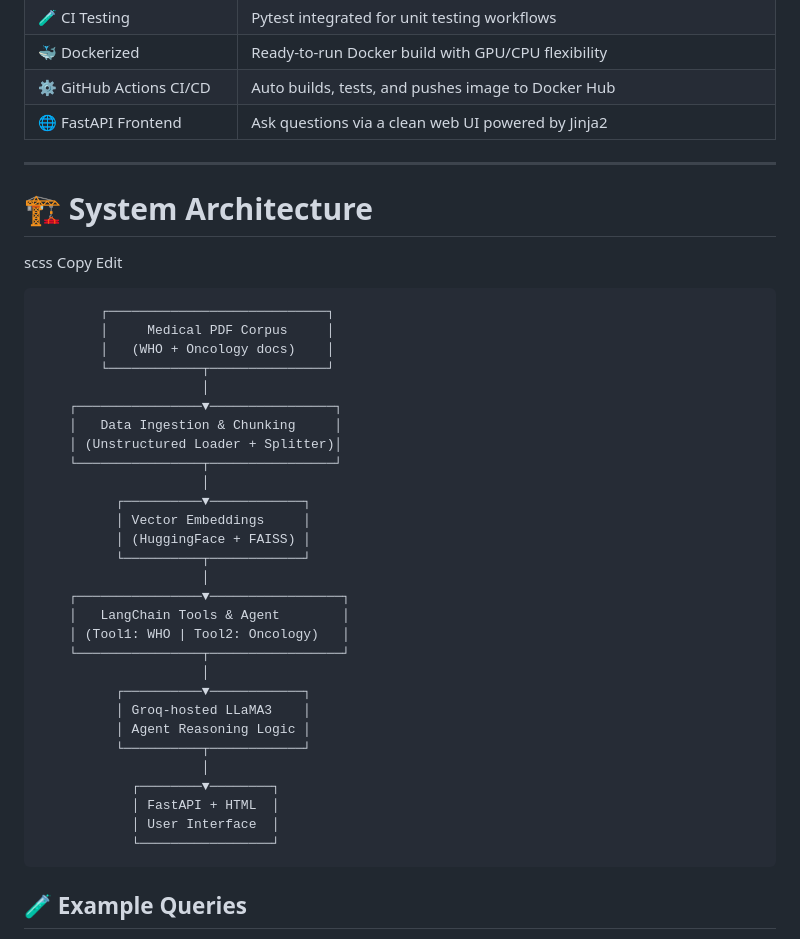
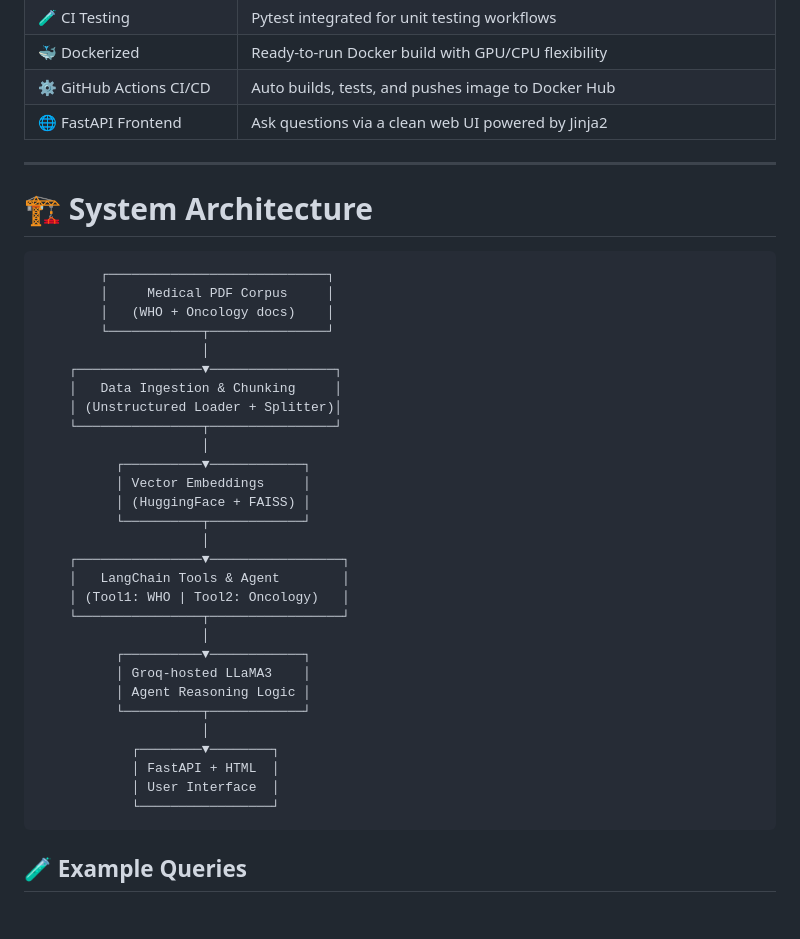
Before and after one commit to ka1817/Agentic-RAG-Powered-Medical-Assistant, a Markdown page: README.md, the part around one of its changes. GitHub-like rendering; blank space fills up the shorter version.

````diff
--- a/README.md
+++ b/README.md
@@ -68,41 +68,40 @@ This project presents an **Agentic RAG (Retrieval-Augmented Generation) Medical
 | 🌐 FastAPI Frontend       | Ask questions via a clean web UI powered by Jinja2                        |
 
 ---
+
 # 🏗️ System Architecture
-scss
-Copy
-Edit
 
-            ┌────────────────────────────┐
-            │     Medical PDF Corpus     │
-            │   (WHO + Oncology docs)    │
-            └────────────┬───────────────┘
-                         │
-        ┌────────────────▼────────────────┐
-        │   Data Ingestion & Chunking     │
-        │ (Unstructured Loader + Splitter)│
-        └────────────────┬────────────────┘
-                         │
-              ┌──────────▼────────────┐
-              │ Vector Embeddings     │
-              │ (HuggingFace + FAISS) │
-              └──────────┬────────────┘
-                         │
-        ┌────────────────▼─────────────────┐
-        │   LangChain Tools & Agent        │
-        │ (Tool1: WHO | Tool2: Oncology)   │
-        └────────────────┬─────────────────┘
-                         │
-              ┌──────────▼────────────┐
-              │ Groq-hosted LLaMA3    │
-              │ Agent Reasoning Logic │
-              └──────────┬────────────┘
-                         │
-                ┌────────▼────────┐
-                │ FastAPI + HTML  │
-                │ User Interface  │
-                └─────────────────┘
-
+```
+        ┌────────────────────────────┐
+        │     Medical PDF Corpus     │
+        │   (WHO + Oncology docs)    │
+        └────────────┬───────────────┘
+                     │
+    ┌────────────────▼────────────────┐
+    │   Data Ingestion & Chunking     │
+    │ (Unstructured Loader + Splitter)│
+    └────────────────┬────────────────┘
+                     │
+          ┌──────────▼────────────┐
+          │ Vector Embeddings     │
+          │ (HuggingFace + FAISS) │
+          └──────────┬────────────┘
+                     │
+    ┌────────────────▼─────────────────┐
+    │   LangChain Tools & Agent        │
+    │ (Tool1: WHO | Tool2: Oncology)   │
+    └────────────────┬─────────────────┘
+                     │
+          ┌──────────▼────────────┐
+          │ Groq-hosted LLaMA3    │
+          │ Agent Reasoning Logic │
+          └──────────┬────────────┘
+                     │
+            ┌────────▼────────┐
+            │ FastAPI + HTML  │
+            │ User Interface  │
+            └─────────────────┘
+```
 
 ## 🧪 Example Queries
 
````
Also changed, not shown: other parts of README.md (+43 -15 lines).
